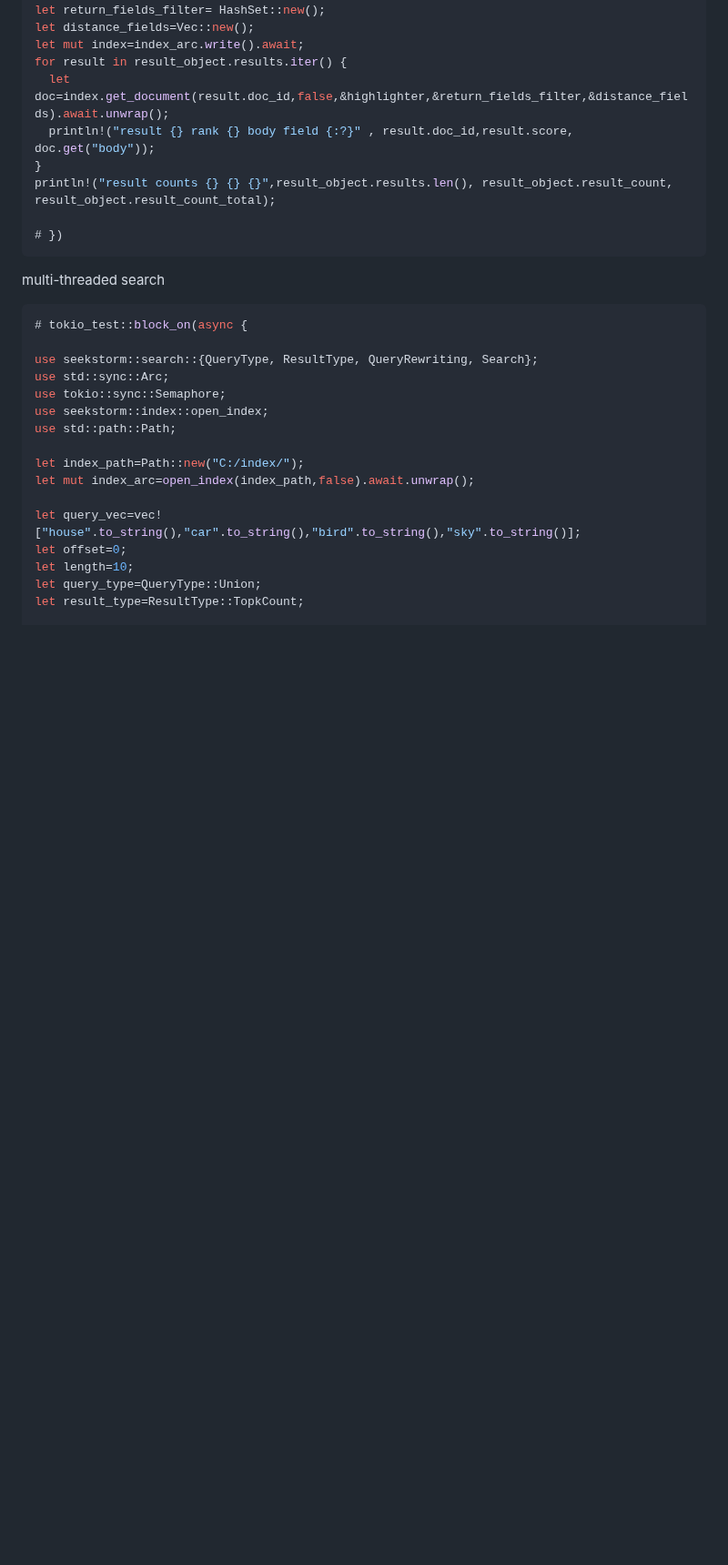
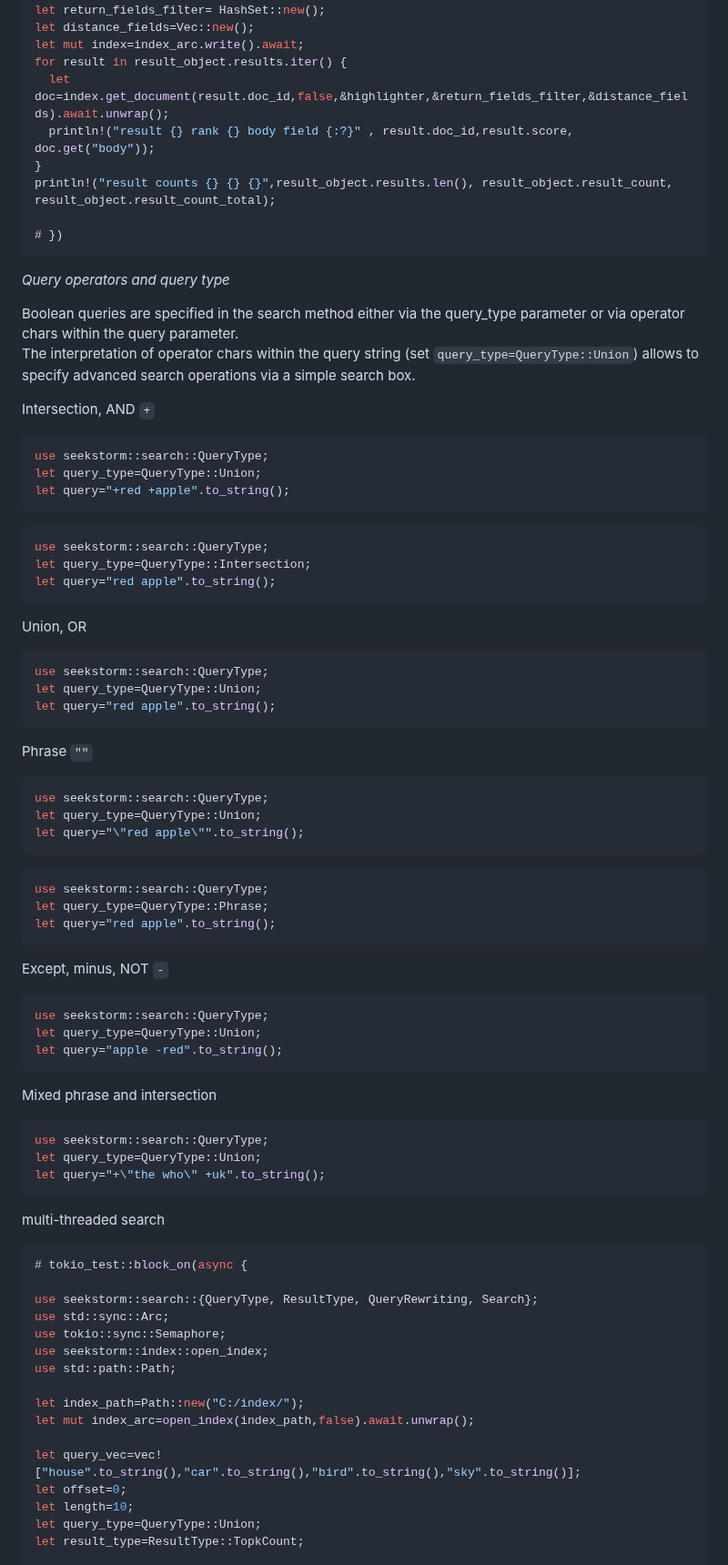
Before and after one commit to SeekStorm/SeekStorm, a Markdown page: README.md, the part around the change. Shown at 91% size. GitHub-like rendering; blank space fills up the shorter version.

Commit message:
Examples for query operators and query type added
Examples for specifying Boolean queries via query operators and query type added to README.md.

````diff
--- a/README.md
+++ b/README.md
@@ -483,6 +483,59 @@ println!("result counts {} {} {}",result_object.results.len(), result_object.res
 
 # })
 ```
+
+*Query operators and query type*
+
+Boolean queries are specified in the search method either via the query_type parameter or via operator chars within the query parameter.
+The interpretation of operator chars within the query string (set `query_type=QueryType::Union`) allows to specify advanced search operations via a simple search box.
+
+Intersection, AND `+`
+```rust ,no_run
+use seekstorm::search::QueryType;
+let query_type=QueryType::Union;
+let query="+red +apple".to_string();
+```
+
+```rust ,no_run
+use seekstorm::search::QueryType;
+let query_type=QueryType::Intersection;
+let query="red apple".to_string();
+```
+
+Union, OR
+```rust ,no_run
+use seekstorm::search::QueryType;
+let query_type=QueryType::Union;
+let query="red apple".to_string();
+```
+
+Phrase `""`
+```rust ,no_run
+use seekstorm::search::QueryType;
+let query_type=QueryType::Union;
+let query="\"red apple\"".to_string();
+```
+
+```rust ,no_run
+use seekstorm::search::QueryType;
+let query_type=QueryType::Phrase;
+let query="red apple".to_string();
+```
+
+Except, minus, NOT `-`
+```rust ,no_run
+use seekstorm::search::QueryType;
+let query_type=QueryType::Union;
+let query="apple -red".to_string();
+```
+
+Mixed phrase and intersection
+```rust ,no_run
+use seekstorm::search::QueryType;
+let query_type=QueryType::Union;
+let query="+\"the who\" +uk".to_string();
+```
+
 
 multi-threaded search
 ```rust ,no_run
````
